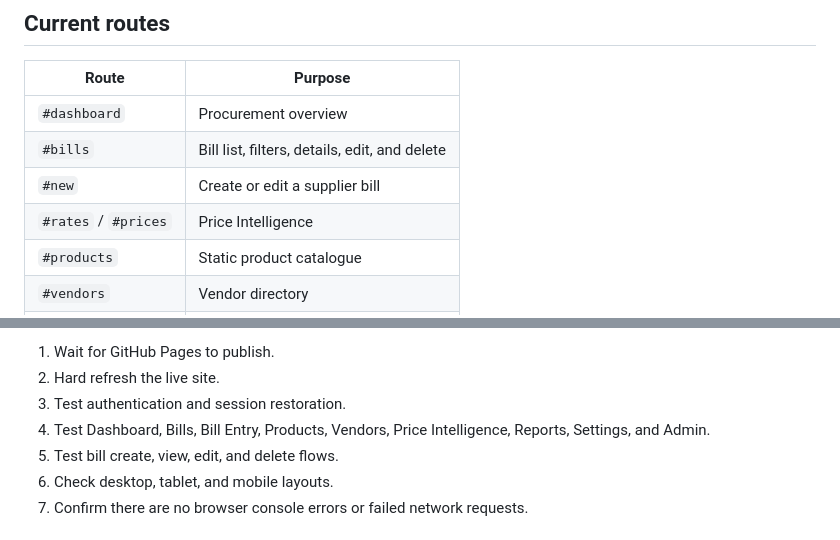
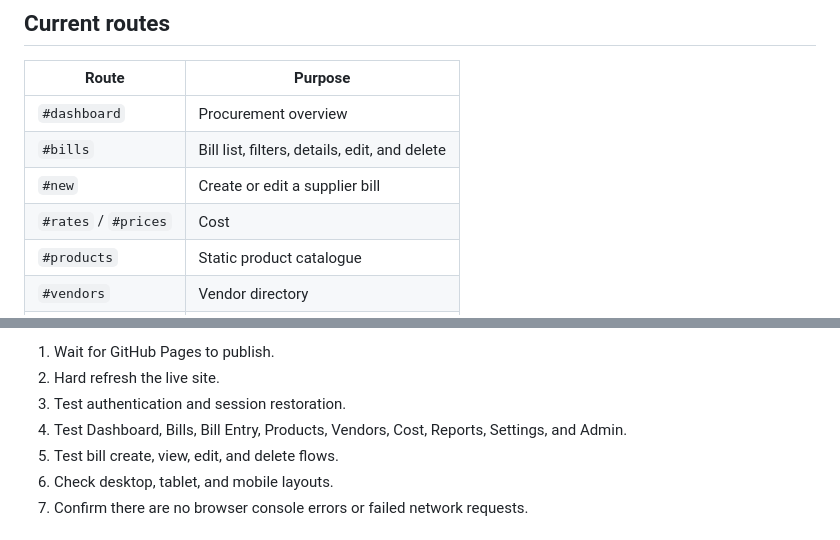
Before and after one commit to naappe/Bills, a Markdown page: README.md, 2 parts joined by grey strips. Rendered like a GitHub page.

```diff
--- a/README.md
+++ b/README.md
@@ -181,7 +181,7 @@ index.html
 | `#dashboard` | Procurement overview |
 | `#bills` | Bill list, filters, details, edit, and delete |
 | `#new` | Create or edit a supplier bill |
-| `#rates` / `#prices` | Price Intelligence |
+| `#rates` / `#prices` | Cost |
 | `#products` | Static product catalogue |
 | `#vendors` | Vendor directory |
 | `#reports` | Procurement reports |
@@ -211,7 +211,7 @@ After a deployment:
 1. Wait for GitHub Pages to publish.
 2. Hard refresh the live site.
 3. Test authentication and session restoration.
-4. Test Dashboard, Bills, Bill Entry, Products, Vendors, Price Intelligence, Reports, Settings, and Admin.
+4. Test Dashboard, Bills, Bill Entry, Products, Vendors, Cost, Reports, Settings, and Admin.
 5. Test bill create, view, edit, and delete flows.
 6. Check desktop, tablet, and mobile layouts.
 7. Confirm there are no browser console errors or failed network requests.
```
Also changed, not shown: other parts of README.md (+3 -3 lines).
